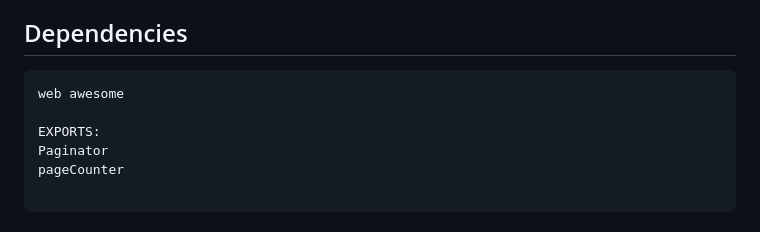
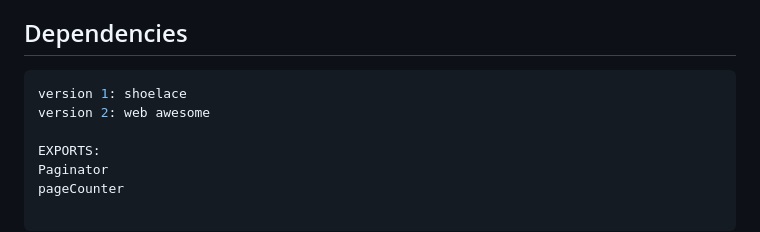
Before and after one commit to msalehisedeh/paginator, a Markdown page: README.md, the part around the change. GitHub-like rendering.

Commit message:
Update readme file
clearing description

````diff
--- a/README.md
+++ b/README.md
@@ -20,7 +20,8 @@ Get it from [NPM](https://www.npmjs.com/package/@sedeh/paginator)
 ## Dependencies
 
 ```javascript
-web awesome
+version 1: shoelace
+version 2: web awesome
 
 EXPORTS:
 Paginator
````
